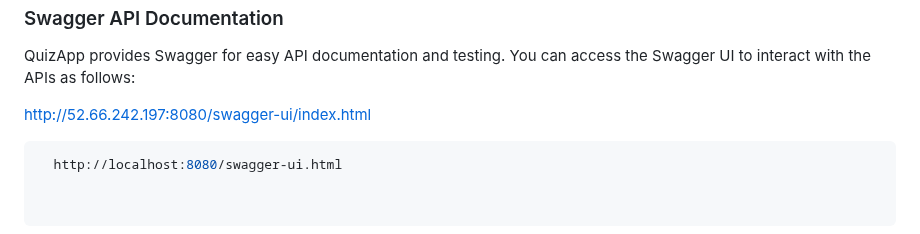
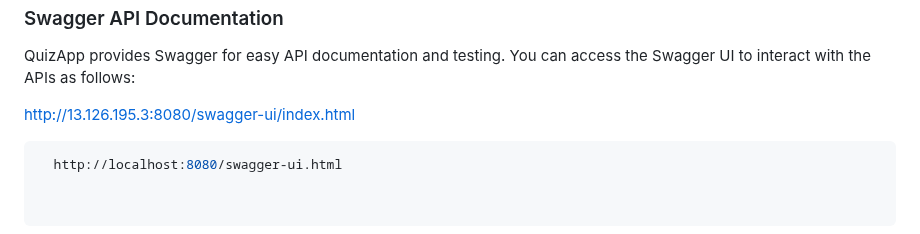
Before and after one commit to Harsh-Srivastav123/quizApp_backend, a Markdown page: README.md, the part around the change. Drawn GitHub-style.

````diff
--- a/README.md
+++ b/README.md
@@ -146,7 +146,7 @@ Explain how to configure your application, including setting up the database and
 ### Swagger API Documentation
 QuizApp provides Swagger for easy API documentation and testing. You can access the Swagger UI to interact with the APIs as follows:
 
-http://52.66.242.197:8080/swagger-ui/index.html
+http://13.126.195.3:8080/swagger-ui/index.html
 
  ```shell
    http://localhost:8080/swagger-ui.html
````
